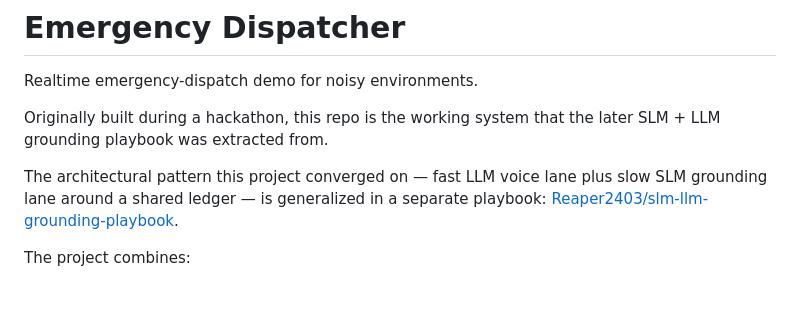
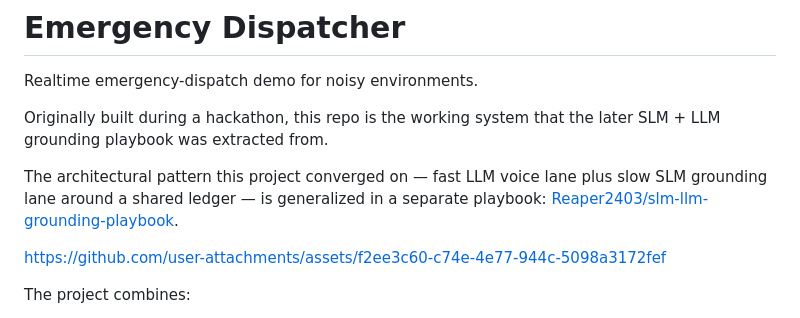
Before and after one commit to Reaper2403/emergency-dispatcher, a Markdown page: README.md, the part around the change. Drawn GitHub-style; blank space fills up the shorter version.

Commit message:
Update README with user attachments link
Added a link to user attachments in the README.

```diff
--- a/README.md
+++ b/README.md
@@ -5,6 +5,11 @@ Realtime emergency-dispatch demo for noisy environments.
 Originally built during a hackathon, this repo is the working system that the later SLM + LLM grounding playbook was extracted from.
 
 The architectural pattern this project converged on — fast LLM voice lane plus slow SLM grounding lane around a shared ledger — is generalized in a separate playbook: [Reaper2403/slm-llm-grounding-playbook](https://github.com/Reaper2403/slm-llm-grounding-playbook).
+
+
+https://github.com/user-attachments/assets/f2ee3c60-c74e-4e77-944c-5098a3172fef
+
+
 
 The project combines:
 - `ai-coustics` for live input enhancement
```
